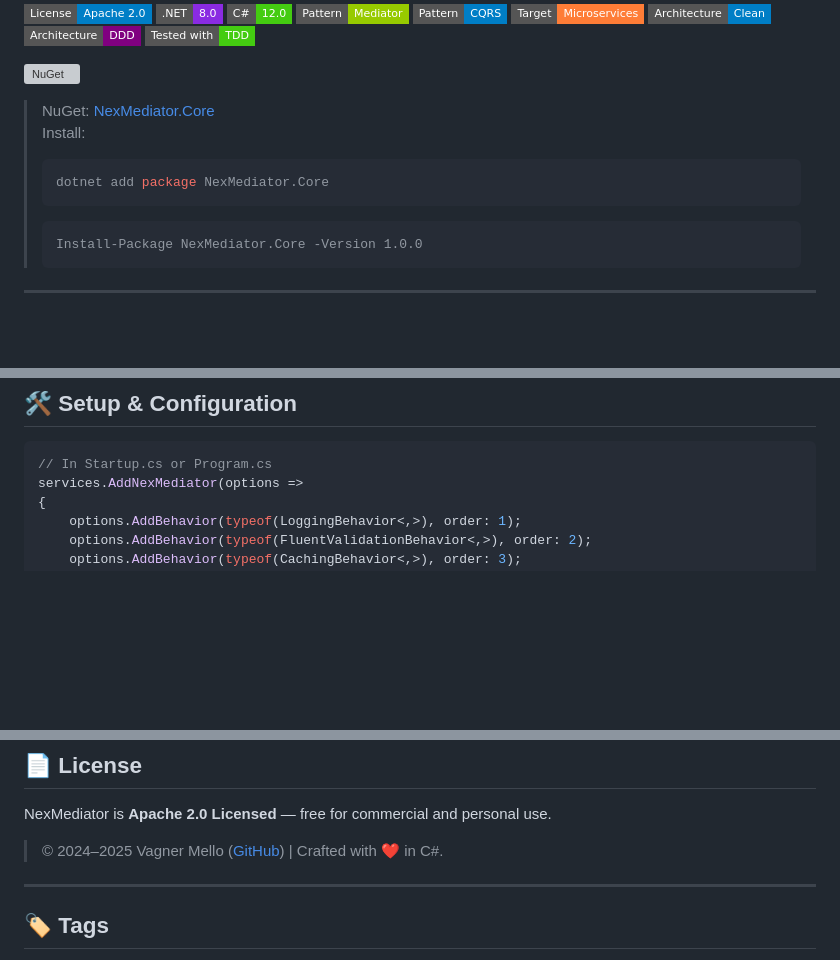
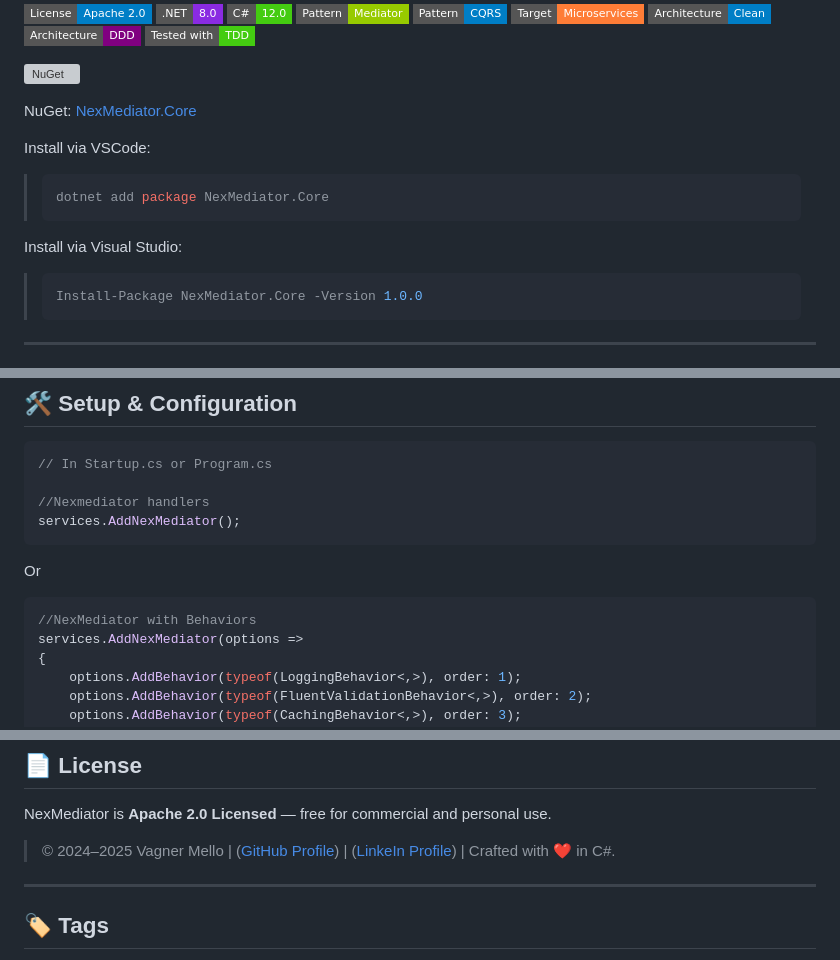
Before and after one commit to vagnerjsmello/NexMediator, a Markdown page: README.md, 3 parts joined by grey strips. GitHub-like rendering; badges without logos; blank space fills up the shorter version; grey boxes are pictures that could not be loaded.

`````diff
--- a/README.md
+++ b/README.md
@@ -15,12 +15,15 @@
 
 ![NuGet](https://img.shields.io/nuget/v/NexMediator.Core?style=flat-square)
 
-> NuGet: [NexMediator.Core](https://www.nuget.org/packages/NexMediator.Core/)
-> Install:
+NuGet: [NexMediator.Core](https://www.nuget.org/packages/NexMediator.Core/)
+
+Install via VSCode:
 > ```bash
 > dotnet add package NexMediator.Core
-> ````
 > ```
+
+Install via Visual Studio:
+> ```bash
 > Install-Package NexMediator.Core -Version 1.0.0
 > ```
 
@@ -121,6 +124,14 @@ INexPipelineBehavior<TRequest, TResponse>
 
 ```csharp
 // In Startup.cs or Program.cs
+
+//Nexmediator handlers
+services.AddNexMediator();
+```
+Or
+
+```csharp
+//NexMediator with Behaviors
 services.AddNexMediator(options =>
 {
     options.AddBehavior(typeof(LoggingBehavior<,>), order: 1);
@@ -208,7 +219,7 @@ We welcome contributions!
 
 NexMediator is **Apache 2.0 Licensed** — free for commercial and personal use.
 
-> © 2024–2025 Vagner Mello ([GitHub](https://github.com/vagnerjsmello)) | Crafted with ❤ in C#.
+> © 2024–2025 Vagner Mello | ([GitHub Profile](https://github.com/vagnerjsmello)) | ([LinkeIn Profile](https://linkedin/in/vagnerjsmello)) | Crafted with ❤ in C#.
 
 ---
 
`````
